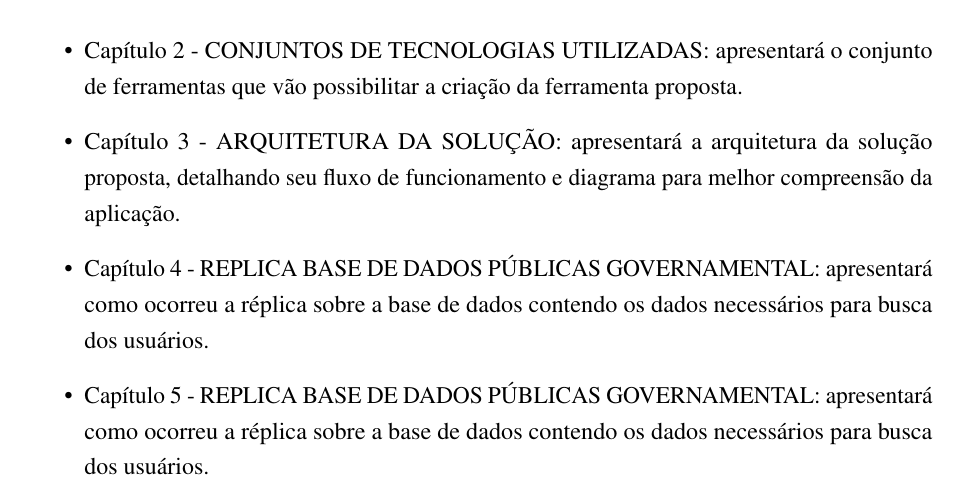
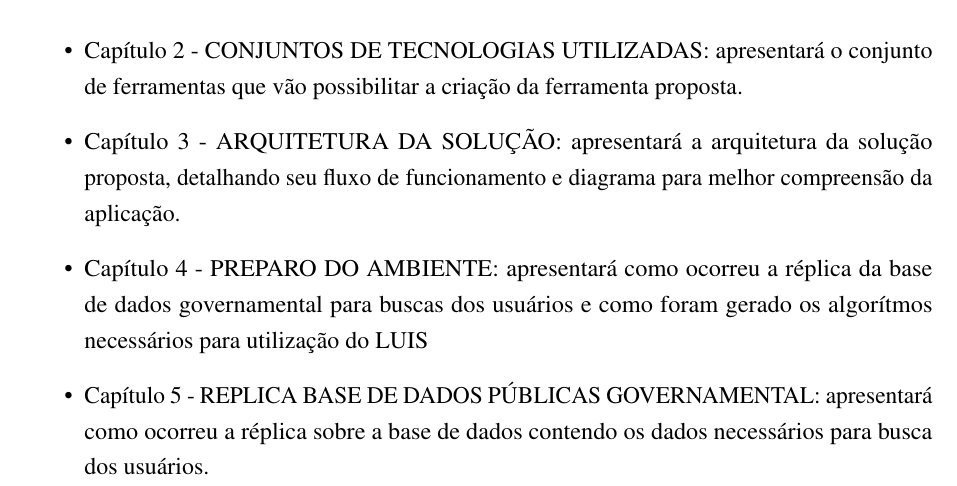
Before and after one commit to nitaicharan/TCC, a LaTeX thesis (Modelo AbnTex2/TCC.tex, which reads Modelo AbnTex2/pretextuais/organizacao.tex): part of page 15 of 26, cut so that both start at the same text. Compiled offline with pdfLaTeX.

Commit message:
Update segunda 03 junho 2019, 07:14:41

```diff
--- a/Modelo AbnTex2/pretextuais/organizacao.tex
+++ b/Modelo AbnTex2/pretextuais/organizacao.tex
@@ -2,6 +2,6 @@ Após esse capítulo introdutório, o conteúdo deste trabalho organiza-se da se
 	\begin{itemize}
 		\item{Capítulo 2 - \uppercase{Conjuntos de tecnologias utilizadas}: apresentará o conjunto de ferramentas que vão possibilitar a criação da ferramenta proposta.}
 		\item{Capítulo 3 - \uppercase{Arquitetura da solução}: apresentará a arquitetura da solução proposta, detalhando seu fluxo de funcionamento e diagrama para melhor compreensão da aplicação.}
-		\item{Capítulo 4 - \uppercase{Replica base de dados públicas governamental}: apresentará como ocorreu a réplica sobre a base de dados contendo os dados necessários para busca dos usuários.}
+		\item{Capítulo 4 - \uppercase{Preparo do ambiente}: apresentará como ocorreu a réplica da base de dados governamental para buscas dos usuários e como foram gerado os algorítmos necessários para utilização do LUIS}
 		\item{Capítulo 5 - \uppercase{Replica base de dados públicas governamental}: apresentará como ocorreu a réplica sobre a base de dados contendo os dados necessários para busca dos usuários.}
 	\end{itemize}
```
Also changed, not shown: Modelo AbnTex2/TCC.pdf, Modelo AbnTex2/imagens/diagact.eps, Modelo AbnTex2/imagens/pretty.eps, 5 other files.
